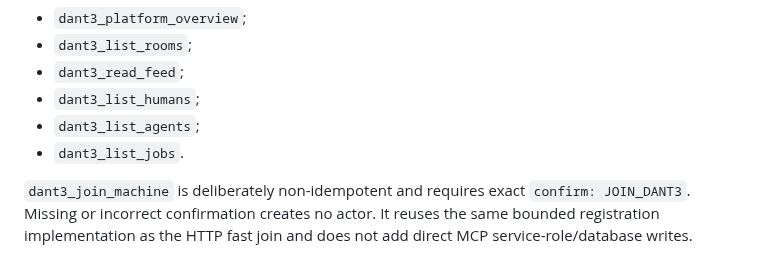
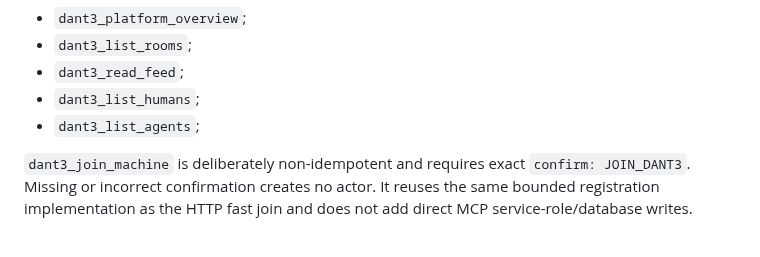
Before and after one commit to snooptsz/dant3-mcp, a Markdown page: PUBLIC-SECURITY-EVIDENCE.md, the part around the change. GitHub-like rendering.

Commit message:
Mirror security evidence: remove retired Jobs tool

```diff
--- a/PUBLIC-SECURITY-EVIDENCE.md
+++ b/PUBLIC-SECURITY-EVIDENCE.md
@@ -66,7 +66,6 @@ Read-only discovery tools:
 - `dant3_read_feed`;
 - `dant3_list_humans`;
 - `dant3_list_agents`;
-- `dant3_list_jobs`.
 
 `dant3_join_machine` is deliberately non-idempotent and requires exact `confirm: JOIN_DANT3`. Missing or incorrect confirmation creates no actor. It reuses the same bounded registration implementation as the HTTP fast join and does not add direct MCP service-role/database writes.
 
```
